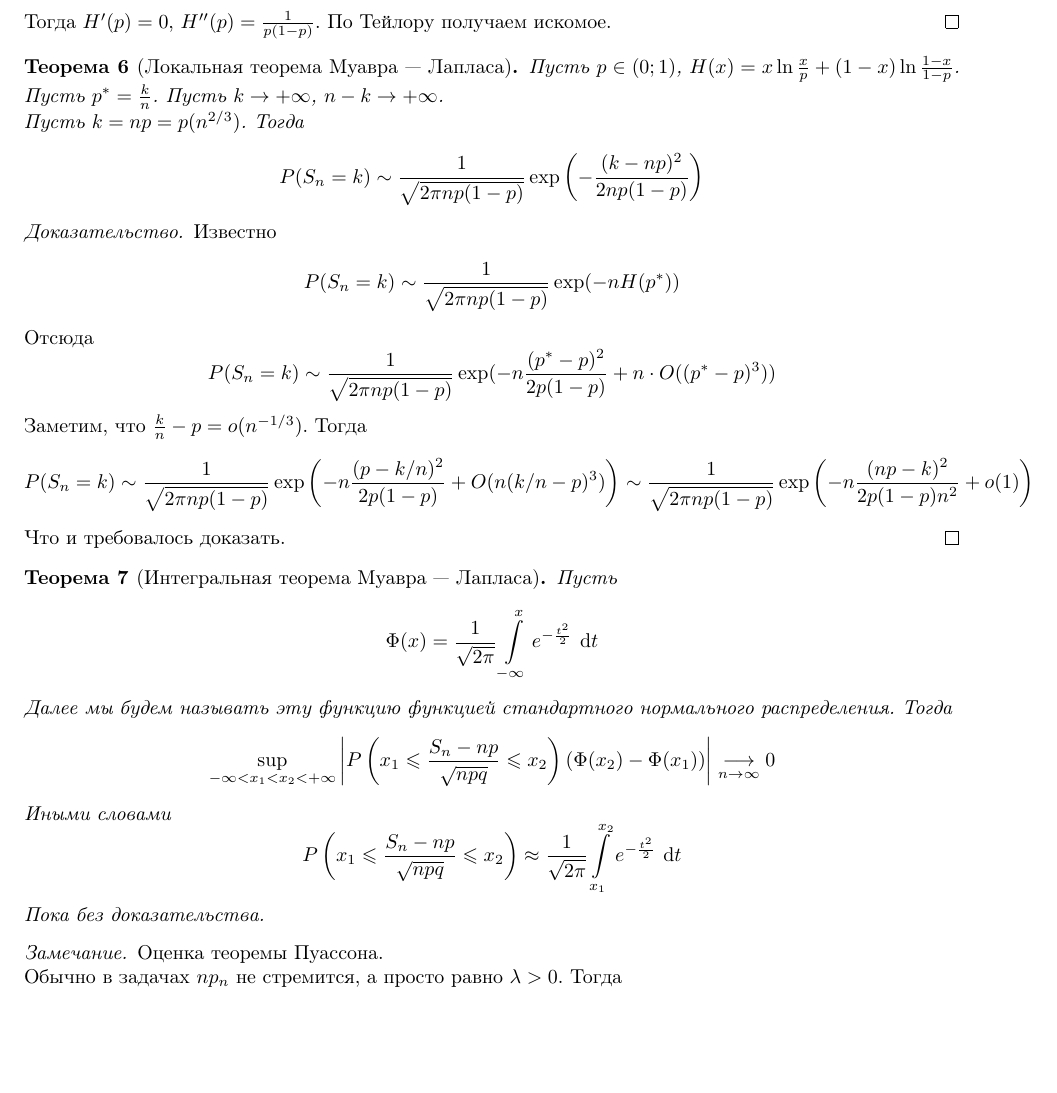
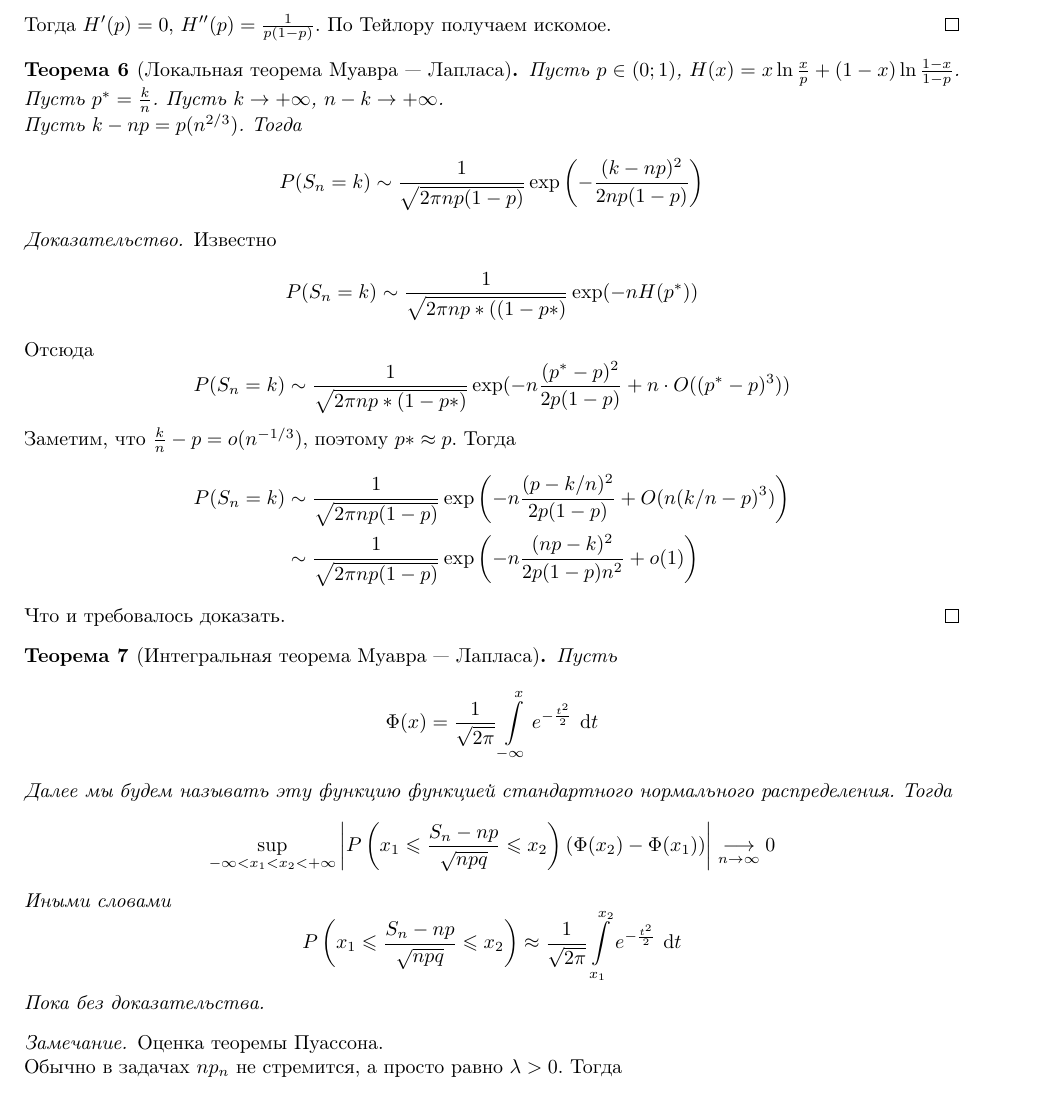
Before and after one commit to pure-vessel/ct-notes, a LaTeX document (ТеорВер_2.2.tex): part of page 7 of 14, cut so that both start at the same text, the shorter picture padded with empty space. Compiled offline with pdfLaTeX.

Commit message:
Update ТеорВер_2.2.tex
Пофиксил неточности в доказательстве локальной теоремы Муавра-Лапласа

```diff
--- a/ТеорВер_2.2.tex
+++ b/ТеорВер_2.2.tex
@@ -337,7 +337,7 @@
     \end{proof}
     \begin{theorem}[Локальная теорема Муавра~--- Лапласа]
         Пусть $p\in(0;1)$, $H(x)=x\ln\frac xp+(1-x)\ln\frac{1-x}{1-p}$. Пусть $p^*=\frac kn$. Пусть $k\rightarrow+\infty$, $n-k\rightarrow+\infty$.\\
-        Пусть $k=np=p(n^{2/3})$. Тогда
+        Пусть $k-np=p(n^{2/3})$. Тогда
         $$
         P(S_n=k)\sim\frac1{\sqrt{2\pi np(1-p)}}\exp\left(-\frac{(k-np)^2}{2np(1-p)}\right)
         $$
@@ -345,16 +345,17 @@
     \begin{proof}
         Известно
         $$
-        P(S_n=k)\sim\frac1{\sqrt{2\pi np(1-p)}}\exp(-nH(p^*))
+        P(S_n=k)\sim\frac1{\sqrt{2\pi np*((1-p*)}}\exp(-nH(p^*))
         $$
         Отсюда
         $$
-        P(S_n=k)\sim\frac1{\sqrt{2\pi np(1-p)}}\exp(-n\frac{(p^*-p)^2}{2p(1-p)}+n\cdot O((p^*-p)^3))
+        P(S_n=k)\sim\frac1{\sqrt{2\pi np*(1-p*)}}\exp(-n\frac{(p^*-p)^2}{2p(1-p)}+n\cdot O((p^*-p)^3))
         $$
-        Заметим, что $\frac kn-p=o(n^{-1/3})$. Тогда
-        $$
-        P(S_n=k)\sim\frac1{\sqrt{2\pi np(1-p)}}\exp\left(-n\frac{(p-k/n)^2}{2p(1-p)}+O(n(k/n-p)^3)\right)\sim\frac1{\sqrt{2\pi np(1-p)}}\exp\left(-n\frac{(np-k)^2}{2p(1-p)n^2}+o(1)\right)
-        $$
+        Заметим, что $\frac kn-p=o(n^{-1/3})$, поэтому $p* \approx p$. Тогда
+        \begin{align*}
+            P(S_n=k)&\sim\frac1{\sqrt{2\pi np(1-p)}}\exp\left(-n\frac{(p-k/n)^2}{2p(1-p)}+O(n(k/n-p)^3)\right)\\
+             &\sim\frac1{\sqrt{2\pi np(1-p)}}\exp\left(-n\frac{(np-k)^2}{2p(1-p)n^2}+o(1)\right)
+        \end{align*}
         Что и требовалось доказать.
     \end{proof}
     \begin{theorem}[Интегральная теорема Муавра~--- Лапласа]
```
